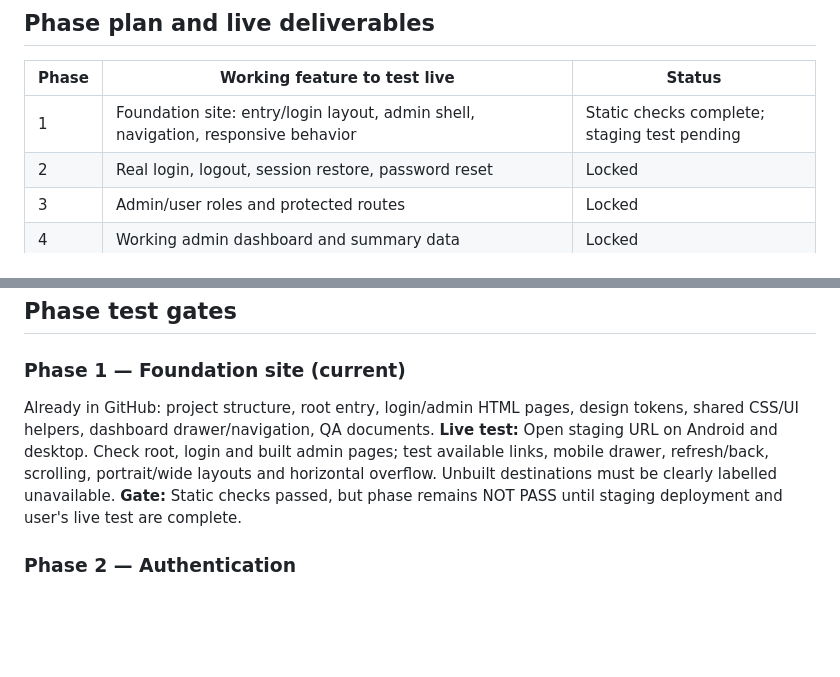
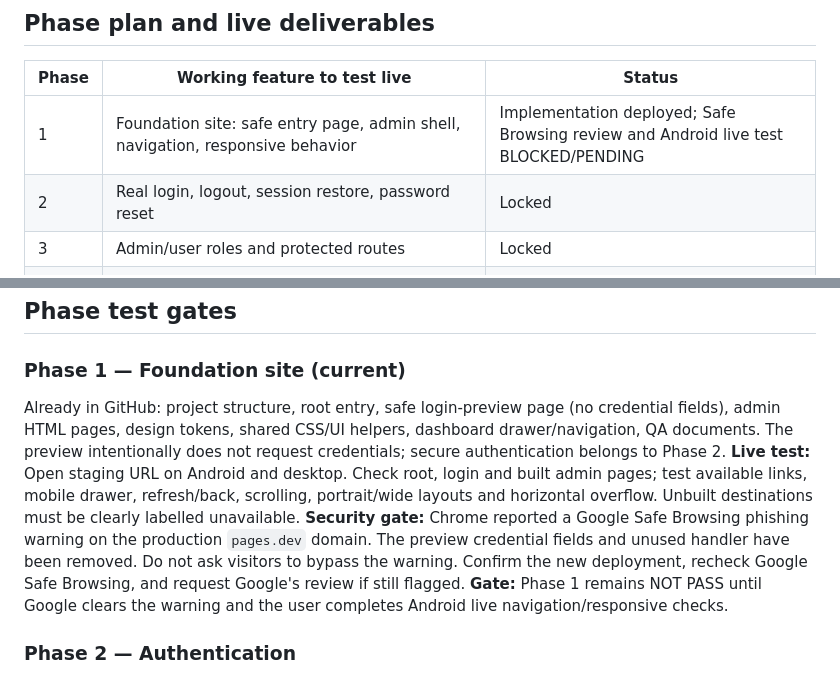
Before and after one commit to AdeelMobile/adeelmobile, a Markdown page: Adeel-Mobile-Installments/docs/MASTER_ROADMAP.md, 2 parts joined by grey strips. Drawn GitHub-style; blank space fills up the shorter version.

Commit message:
docs: block phase one on safe browsing and device tests

```diff
--- a/Adeel-Mobile-Installments/docs/MASTER_ROADMAP.md
+++ b/Adeel-Mobile-Installments/docs/MASTER_ROADMAP.md
@@ -21,7 +21,7 @@ A phase is not complete when code is merely committed. It must be available on a
 
 | Phase | Working feature to test live | Status |
 |---|---|---|
-| 1 | Foundation site: entry/login layout, admin shell, navigation, responsive behavior | Static checks complete; staging test pending |
+| 1 | Foundation site: safe entry page, admin shell, navigation, responsive behavior | Implementation deployed; Safe Browsing review and Android live test BLOCKED/PENDING |
 | 2 | Real login, logout, session restore, password reset | Locked |
 | 3 | Admin/user roles and protected routes | Locked |
 | 4 | Working admin dashboard and summary data | Locked |
@@ -41,9 +41,9 @@ A phase is not complete when code is merely committed. It must be available on a
 ## Phase test gates
 
 ### Phase 1 — Foundation site (current)
-Already in GitHub: project structure, root entry, login/admin HTML pages, design tokens, shared CSS/UI helpers, dashboard drawer/navigation, QA documents.
+Already in GitHub: project structure, root entry, safe login-preview page (no credential fields), admin HTML pages, design tokens, shared CSS/UI helpers, dashboard drawer/navigation, QA documents. The preview intentionally does not request credentials; secure authentication belongs to Phase 2.
 **Live test:** Open staging URL on Android and desktop. Check root, login and built admin pages; test available links, mobile drawer, refresh/back, scrolling, portrait/wide layouts and horizontal overflow. Unbuilt destinations must be clearly labelled unavailable.
-**Gate:** Static checks passed, but phase remains NOT PASS until staging deployment and user's live test are complete.
+**Security gate:** Chrome reported a Google Safe Browsing phishing warning on the production `pages.dev` domain. The preview credential fields and unused handler have been removed. Do not ask visitors to bypass the warning. Confirm the new deployment, recheck Google Safe Browsing, and request Google's review if still flagged. **Gate:** Phase 1 remains NOT PASS until Google clears the warning and the user completes Android live navigation/responsive checks.
 
 ### Phase 2 — Authentication
 **Live test:** Valid test login, wrong-password rejection, session after refresh, logout, password reset completion on Android and desktop. Must use real Supabase Auth, not a mock. Confirm configuration first; frontend only gets public anon/publishable key.
```
